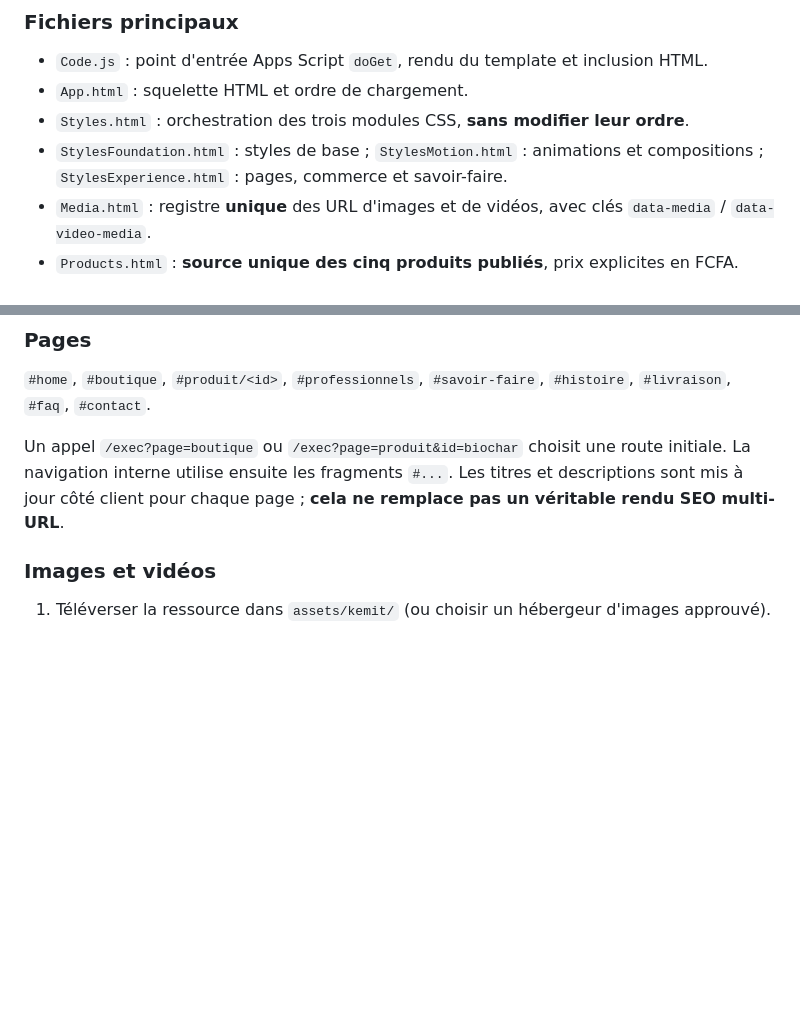
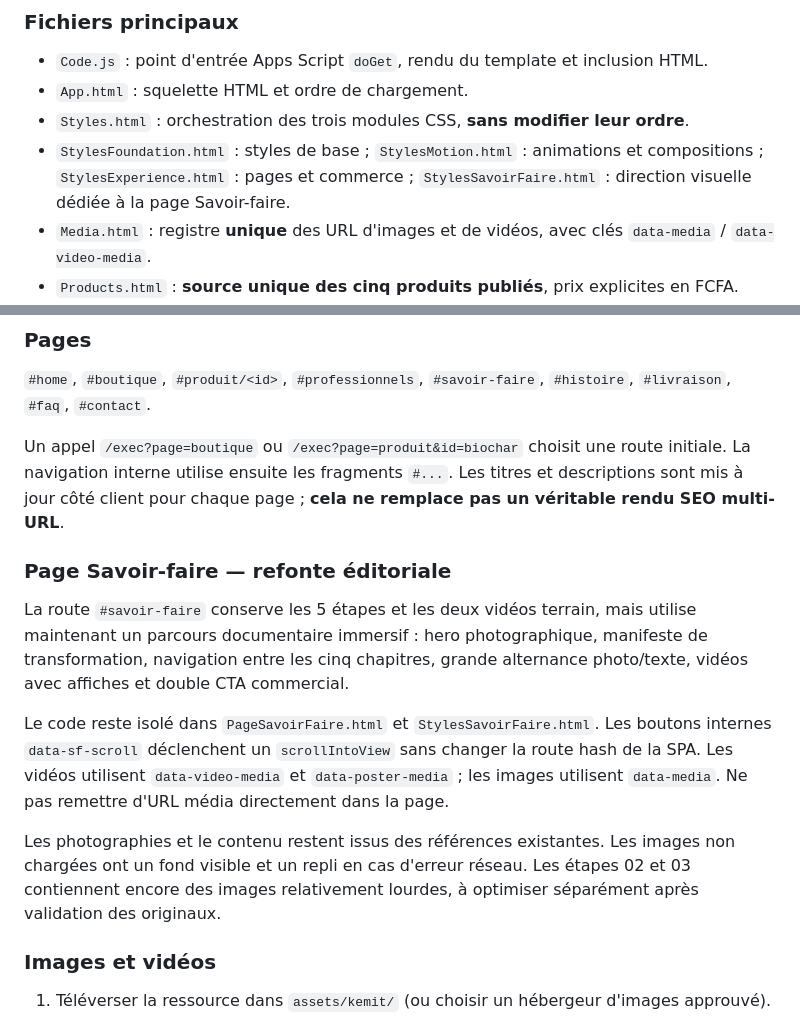
Before and after one commit to humblemg20-collab/kemit-ecology, a Markdown page: README.md, 2 parts joined by grey strips. Rendered like a GitHub page; blank space fills up the shorter version.

Commit message:
Document redesigned Savoir-faire page and isolated styling

```diff
--- a/README.md
+++ b/README.md
@@ -9,7 +9,7 @@ Application monopage (SPA) en français, avec routes par hash, catalogue produit
 - `Code.js` : point d'entrée Apps Script `doGet`, rendu du template et inclusion HTML.
 - `App.html` : squelette HTML et ordre de chargement.
 - `Styles.html` : orchestration des trois modules CSS, **sans modifier leur ordre**.
-- `StylesFoundation.html` : styles de base ; `StylesMotion.html` : animations et compositions ; `StylesExperience.html` : pages, commerce et savoir-faire.
+- `StylesFoundation.html` : styles de base ; `StylesMotion.html` : animations et compositions ; `StylesExperience.html` : pages et commerce ; `StylesSavoirFaire.html` : direction visuelle dédiée à la page Savoir-faire.
 - `Media.html` : registre **unique** des URL d'images et de vidéos, avec clés `data-media` / `data-video-media`.
 - `Products.html` : **source unique des cinq produits publiés**, prix explicites en FCFA.
 - `Script.html` : navigation, catalogue, interactions, formulaire professionnel, motion et chargement des médias.
@@ -23,6 +23,14 @@ Application monopage (SPA) en français, avec routes par hash, catalogue produit
 `#home`, `#boutique`, `#produit/<id>`, `#professionnels`, `#savoir-faire`, `#histoire`, `#livraison`, `#faq`, `#contact`.
 
 Un appel `/exec?page=boutique` ou `/exec?page=produit&id=biochar` choisit une route initiale. La navigation interne utilise ensuite les fragments `#...`. Les titres et descriptions sont mis à jour côté client pour chaque page ; **cela ne remplace pas un véritable rendu SEO multi-URL**.
+
+### Page Savoir-faire — refonte éditoriale
+
+La route `#savoir-faire` conserve les 5 étapes et les deux vidéos terrain, mais utilise maintenant un parcours documentaire immersif : hero photographique, manifeste de transformation, navigation entre les cinq chapitres, grande alternance photo/texte, vidéos avec affiches et double CTA commercial.
+
+Le code reste isolé dans `PageSavoirFaire.html` et `StylesSavoirFaire.html`. Les boutons internes `data-sf-scroll` déclenchent un `scrollIntoView` sans changer la route hash de la SPA. Les vidéos utilisent `data-video-media` et `data-poster-media` ; les images utilisent `data-media`. Ne pas remettre d'URL média directement dans la page.
+
+Les photographies et le contenu restent issus des références existantes. Les images non chargées ont un fond visible et un repli en cas d'erreur réseau. Les étapes 02 et 03 contiennent encore des images relativement lourdes, à optimiser séparément après validation des originaux.
 
 ### Images et vidéos
 
```
